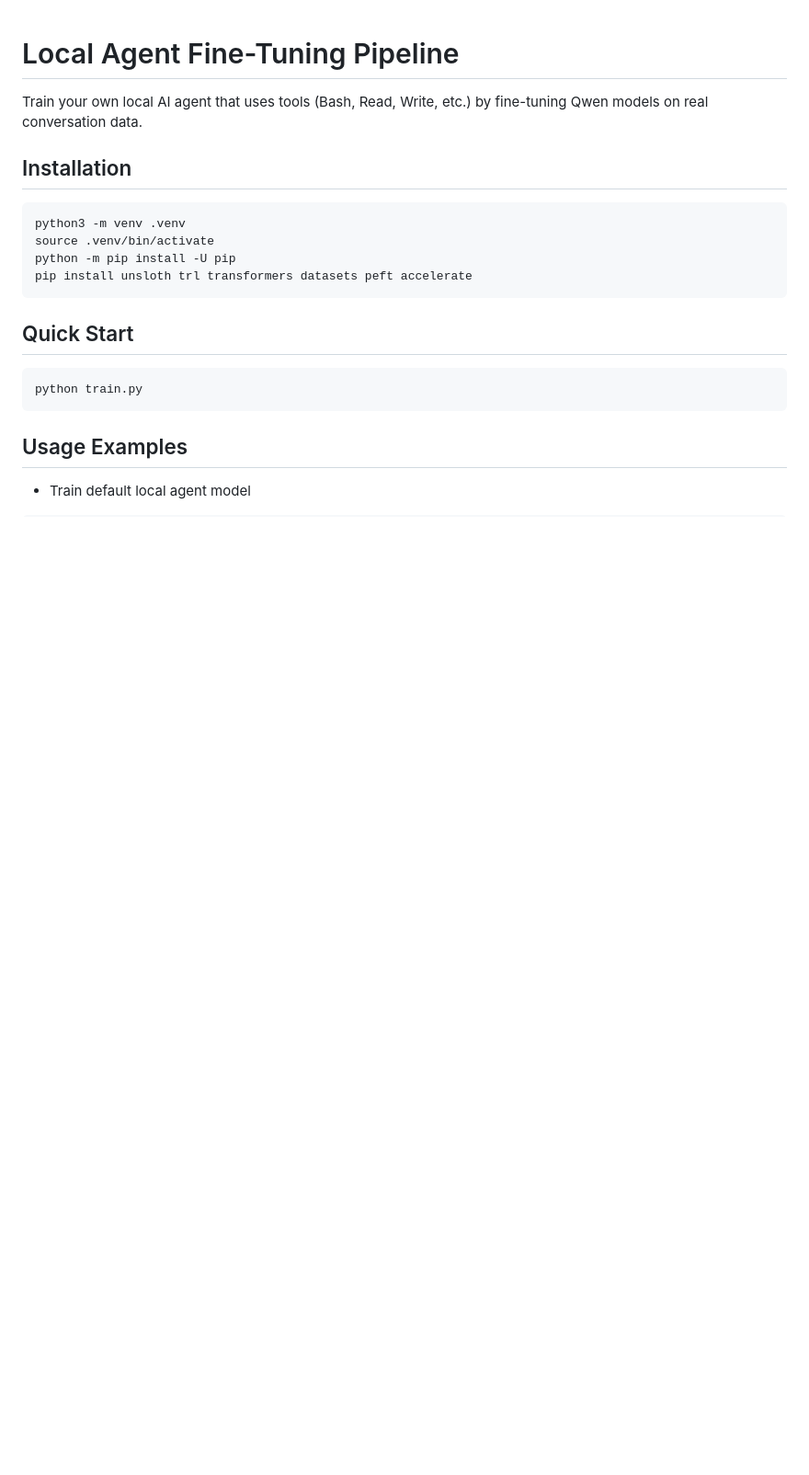
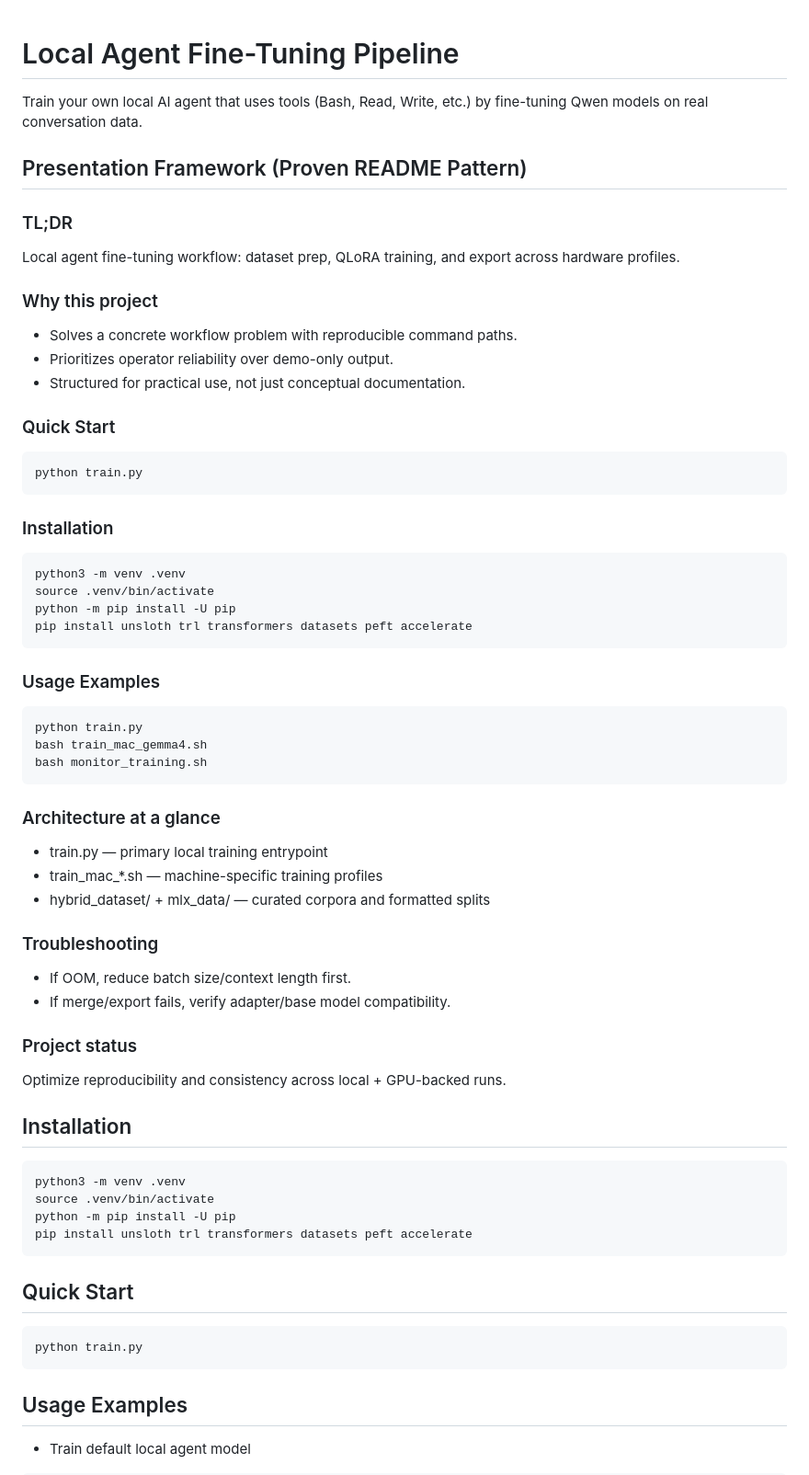
Before and after one commit to austindixson/agent-training-pipeline, a Markdown page: README.md, the part around one of its changes. Shown at 92% size. Drawn GitHub-style; blank space fills up the shorter version.

Commit message:
Adopt winning README framework from top/trending repos

````diff
--- a/README.md
+++ b/README.md
@@ -1,6 +1,49 @@
 # Local Agent Fine-Tuning Pipeline
 
 Train your own local AI agent that uses tools (Bash, Read, Write, etc.) by fine-tuning Qwen models on real conversation data.
+
+## Presentation Framework (Proven README Pattern)
+
+### TL;DR
+Local agent fine-tuning workflow: dataset prep, QLoRA training, and export across hardware profiles.
+
+### Why this project
+- Solves a concrete workflow problem with reproducible command paths.
+- Prioritizes operator reliability over demo-only output.
+- Structured for practical use, not just conceptual documentation.
+
+### Quick Start
+```bash
+python train.py
+```
+
+### Installation
+```bash
+python3 -m venv .venv
+source .venv/bin/activate
+python -m pip install -U pip
+pip install unsloth trl transformers datasets peft accelerate
+```
+
+### Usage Examples
+```bash
+python train.py
+bash train_mac_gemma4.sh
+bash monitor_training.sh
+```
+
+### Architecture at a glance
+- train.py — primary local training entrypoint
+- train_mac_*.sh — machine-specific training profiles
+- hybrid_dataset/ + mlx_data/ — curated corpora and formatted splits
+
+### Troubleshooting
+- If OOM, reduce batch size/context length first.
+- If merge/export fails, verify adapter/base model compatibility.
+
+### Project status
+Optimize reproducibility and consistency across local + GPU-backed runs.
+
 
 ## Installation
 
````
Also changed, not shown: other parts of README.md (+8 -0 lines).
